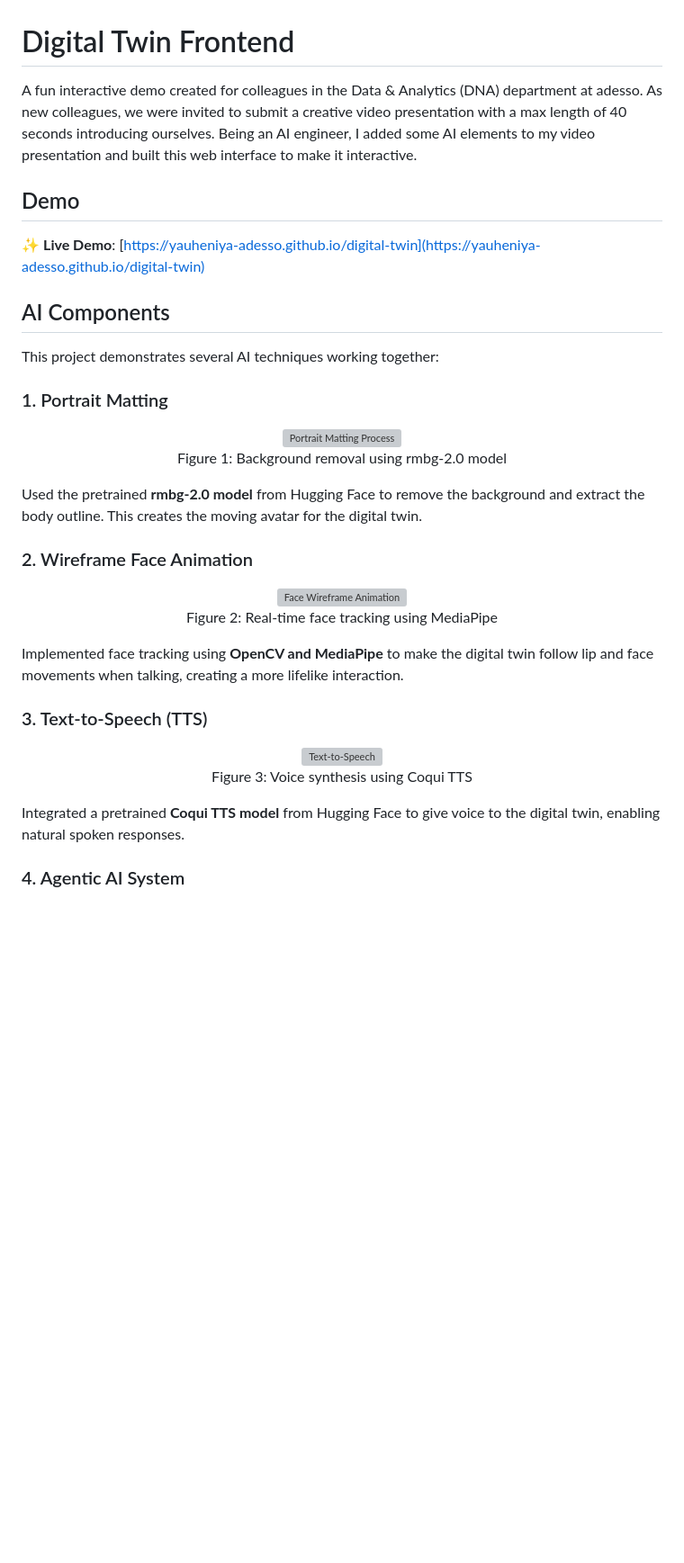
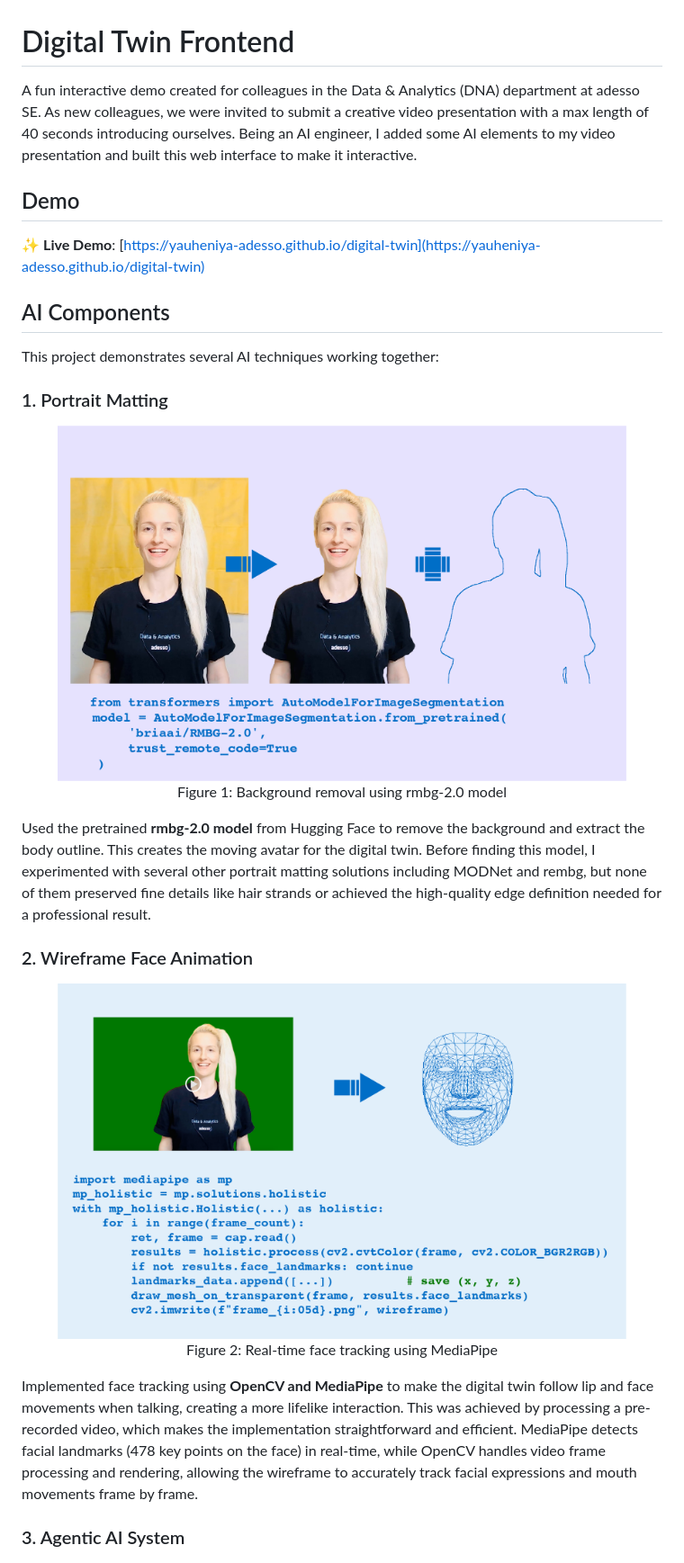
Before and after one commit to yauheniya-adesso/digital-twin, a Markdown page: README.md, the part around the change printed below. Shown: that part at 90% size. Rendered like a GitHub page; pictures changed too: digital_twin_face_wireframe.png (added), digital_twin_portrait_matting.png (added); blank space fills up the shorter version; grey boxes are pictures that could not be loaded.

```diff
--- a/README.md
+++ b/README.md
@@ -1,6 +1,6 @@
 # Digital Twin Frontend
 
-A fun interactive demo created for colleagues in the Data & Analytics (DNA) department at adesso. As new colleagues, we were invited to submit a creative video presentation with a max length of 40 seconds introducing ourselves. Being an AI engineer, I added some AI elements to my video presentation and built this web interface to make it interactive.
+A fun interactive demo created for colleagues in the Data & Analytics (DNA) department at adesso SE. As new colleagues, we were invited to submit a creative video presentation with a max length of 40 seconds introducing ourselves. Being an AI engineer, I added some AI elements to my video presentation and built this web interface to make it interactive.
 
 ## Demo
 
@@ -13,34 +13,24 @@ This project demonstrates several AI techniques working together:
 ### 1. Portrait Matting
 <div align="center">
   <figure>
-    <img src="docs/portrait-matting.png" alt="Portrait Matting Process" />
+    <img src="digital_twin_portrait_matting.png" alt="Portrait Matting Process" />
     <figcaption>Figure 1: Background removal using rmbg-2.0 model</figcaption>
   </figure>
 </div>
 
-Used the pretrained **rmbg-2.0 model** from Hugging Face to remove the background and extract the body outline. This creates the moving avatar for the digital twin.
+Used the pretrained **rmbg-2.0 model** from Hugging Face to remove the background and extract the body outline. This creates the moving avatar for the digital twin. Before finding this model, I experimented with several other portrait matting solutions including MODNet and rembg, but none of them preserved fine details like hair strands or achieved the high-quality edge definition needed for a professional result.
 
 ### 2. Wireframe Face Animation
 <div align="center">
   <figure>
-    <img src="docs/face-wireframe.png" alt="Face Wireframe Animation" />
+    <img src="digital_twin_face_wireframe.png" alt="Face Wireframe Animation" />
     <figcaption>Figure 2: Real-time face tracking using MediaPipe</figcaption>
   </figure>
 </div>
 
-Implemented face tracking using **OpenCV and MediaPipe** to make the digital twin follow lip and face movements when talking, creating a more lifelike interaction.
+Implemented face tracking using **OpenCV and MediaPipe** to make the digital twin follow lip and face movements when talking, creating a more lifelike interaction. This was achieved by processing a pre-recorded video, which makes the implementation straightforward and efficient. MediaPipe detects facial landmarks (478 key points on the face) in real-time, while OpenCV handles video frame processing and rendering, allowing the wireframe to accurately track facial expressions and mouth movements frame by frame.
 
-### 3. Text-to-Speech (TTS)
-<div align="center">
-  <figure>
-    <img src="docs/tts-demo.png" alt="Text-to-Speech" />
-    <figcaption>Figure 3: Voice synthesis using Coqui TTS</figcaption>
-  </figure>
-</div>
-
-Integrated a pretrained **Coqui TTS model** from Hugging Face to give voice to the digital twin, enabling natural spoken responses.
-
-### 4. Agentic AI System
+### 3. Agentic AI System
 <div align="center">
   <figure>
     <img src="langgraph_visualization.png" alt="LangGraph Workflow" />
```
Also changed, not shown: other parts of README.md (+17 -5 lines), digital_twin_audio_output.png (added).
